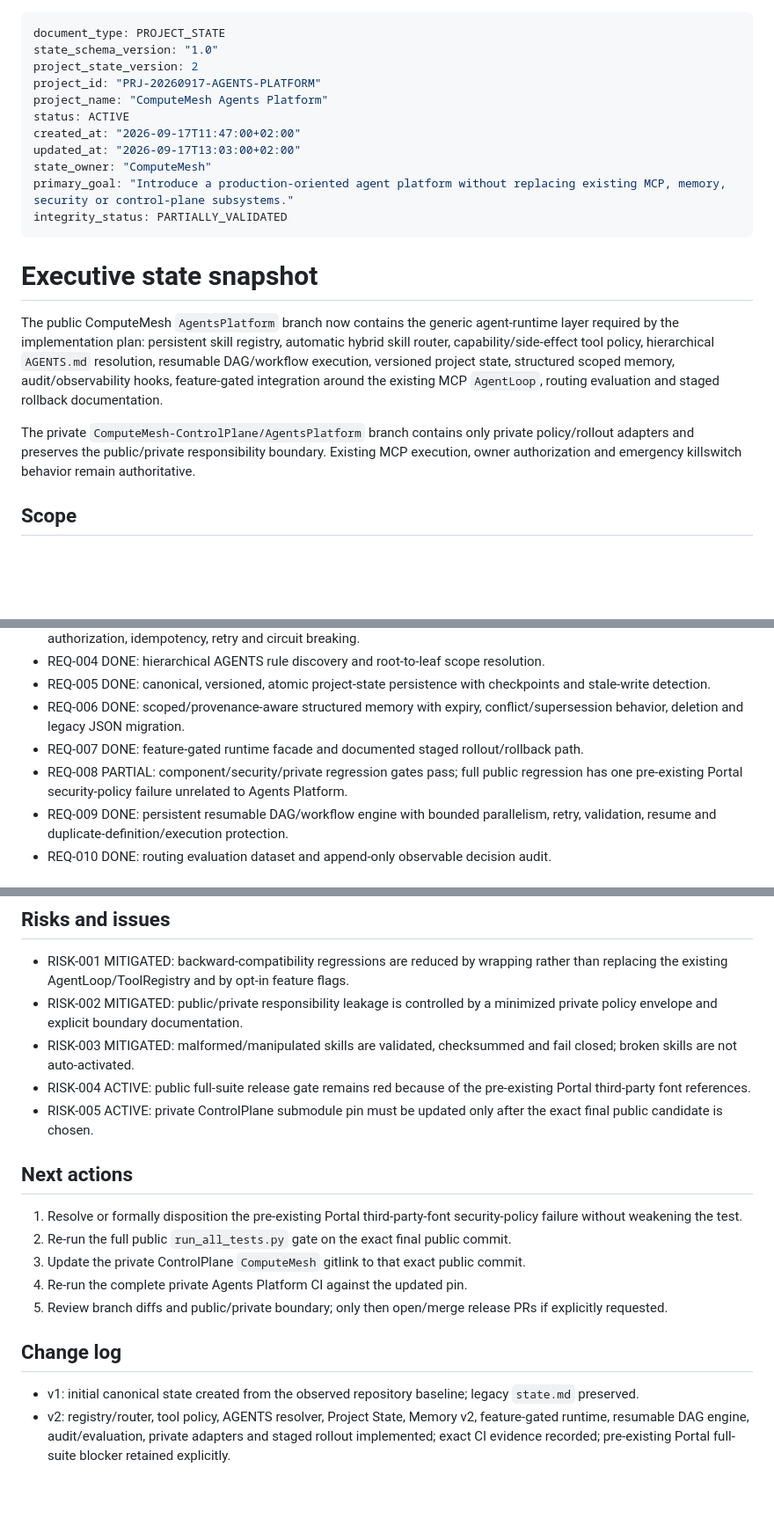
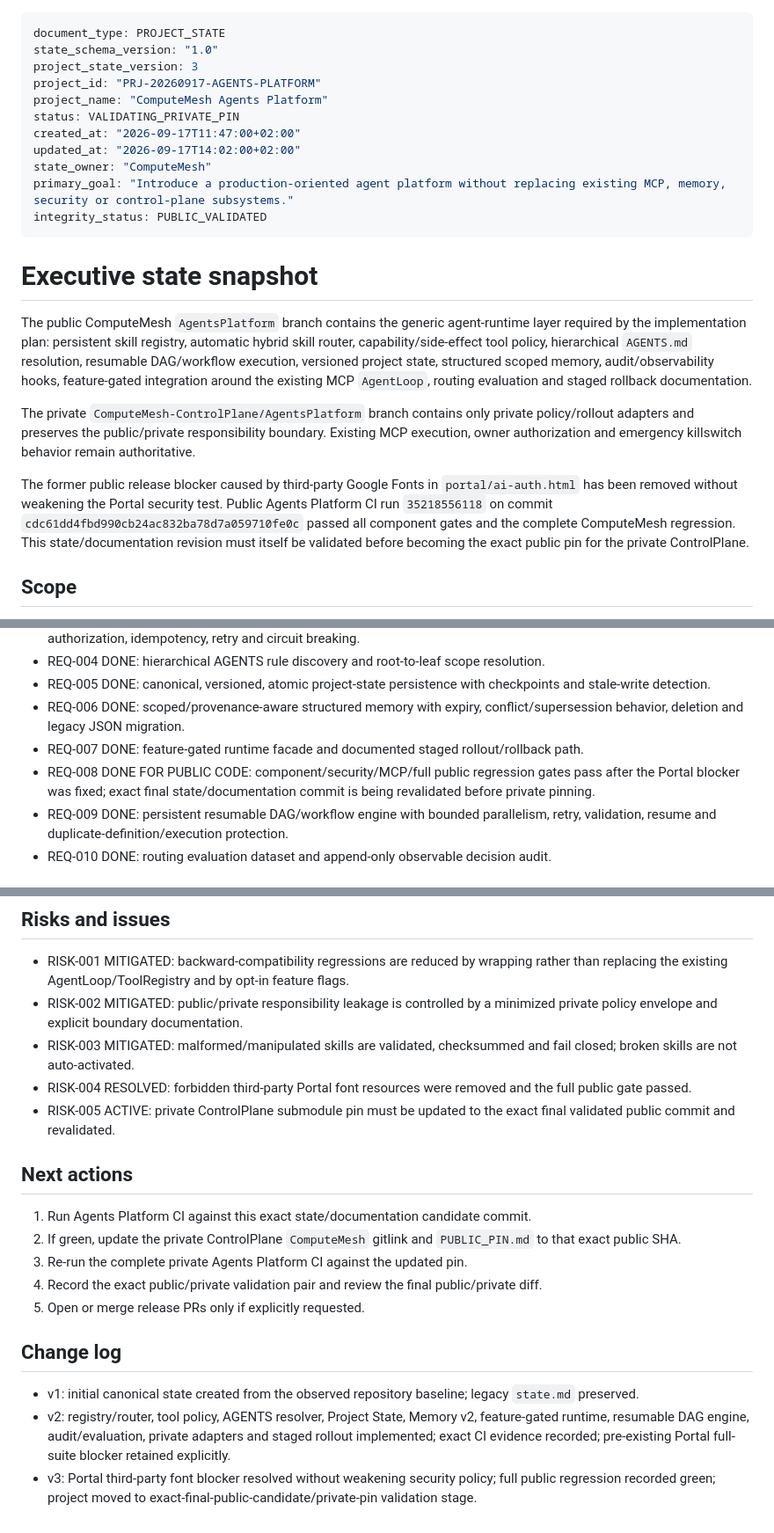
Before and after one commit to inetconnector/ComputeMesh, a Markdown page: PROJECT_STATE.md, 3 parts joined by grey strips. Shown at 88% size. Rendered like a GitHub page; blank space fills up the shorter version.

```diff
--- a/PROJECT_STATE.md
+++ b/PROJECT_STATE.md
@@ -1,22 +1,24 @@
 ---
 document_type: PROJECT_STATE
 state_schema_version: "1.0"
-project_state_version: 2
+project_state_version: 3
 project_id: "PRJ-20260917-AGENTS-PLATFORM"
 project_name: "ComputeMesh Agents Platform"
-status: ACTIVE
+status: VALIDATING_PRIVATE_PIN
 created_at: "2026-09-17T11:47:00+02:00"
-updated_at: "2026-09-17T13:03:00+02:00"
+updated_at: "2026-09-17T14:02:00+02:00"
 state_owner: "ComputeMesh"
 primary_goal: "Introduce a production-oriented agent platform without replacing existing MCP, memory, security or control-plane subsystems."
-integrity_status: PARTIALLY_VALIDATED
+integrity_status: PUBLIC_VALIDATED
 ---
 
 # Executive state snapshot
 
-The public ComputeMesh `AgentsPlatform` branch now contains the generic agent-runtime layer required by the implementation plan: persistent skill registry, automatic hybrid skill router, capability/side-effect tool policy, hierarchical `AGENTS.md` resolution, resumable DAG/workflow execution, versioned project state, structured scoped memory, audit/observability hooks, feature-gated integration around the existing MCP `AgentLoop`, routing evaluation and staged rollback documentation.
+The public ComputeMesh `AgentsPlatform` branch contains the generic agent-runtime layer required by the implementation plan: persistent skill registry, automatic hybrid skill router, capability/side-effect tool policy, hierarchical `AGENTS.md` resolution, resumable DAG/workflow execution, versioned project state, structured scoped memory, audit/observability hooks, feature-gated integration around the existing MCP `AgentLoop`, routing evaluation and staged rollback documentation.
 
 The private `ComputeMesh-ControlPlane/AgentsPlatform` branch contains only private policy/rollout adapters and preserves the public/private responsibility boundary. Existing MCP execution, owner authorization and emergency killswitch behavior remain authoritative.
+
+The former public release blocker caused by third-party Google Fonts in `portal/ai-auth.html` has been removed without weakening the Portal security test. Public Agents Platform CI run `35218556118` on commit `cdc61dd4fbd990cb24ac832ba78d7a059710fe0c` passed all component gates and the complete ComputeMesh regression. This state/documentation revision must itself be validated before becoming the exact public pin for the private ControlPlane.
 
 ## Scope
 
@@ -33,7 +35,7 @@ Private ControlPlane owns fleet/model/commercial/billing/provider/placement poli
 - REQ-005 DONE: canonical, versioned, atomic project-state persistence with checkpoints and stale-write detection.
 - REQ-006 DONE: scoped/provenance-aware structured memory with expiry, conflict/supersession behavior, deletion and legacy JSON migration.
 - REQ-007 DONE: feature-gated runtime facade and documented staged rollout/rollback path.
-- REQ-008 PARTIAL: component/security/private regression gates pass; full public regression has one pre-existing Portal security-policy failure unrelated to Agents Platform.
+- REQ-008 DONE FOR PUBLIC CODE: component/security/MCP/full public regression gates pass after the Portal blocker was fixed; exact final state/documentation commit is being revalidated before private pinning.
 - REQ-009 DONE: persistent resumable DAG/workflow engine with bounded parallelism, retry, validation, resume and duplicate-definition/execution protection.
 - REQ-010 DONE: routing evaluation dataset and append-only observable decision audit.
 
@@ -107,18 +112,19 @@ The private branch currently pins public commit `dc77b25a59190c53ccc19578374acd7
 - RISK-001 MITIGATED: backward-compatibility regressions are reduced by wrapping rather than replacing the existing AgentLoop/ToolRegistry and by opt-in feature flags.
 - RISK-002 MITIGATED: public/private responsibility leakage is controlled by a minimized private policy envelope and explicit boundary documentation.
 - RISK-003 MITIGATED: malformed/manipulated skills are validated, checksummed and fail closed; broken skills are not auto-activated.
-- RISK-004 ACTIVE: public full-suite release gate remains red because of the pre-existing Portal third-party font references.
-- RISK-005 ACTIVE: private ControlPlane submodule pin must be updated only after the exact final public candidate is chosen.
+- RISK-004 RESOLVED: forbidden third-party Portal font resources were removed and the full public gate passed.
+- RISK-005 ACTIVE: private ControlPlane submodule pin must be updated to the exact final validated public commit and revalidated.
 
 ## Next actions
 
-1. Resolve or formally disposition the pre-existing Portal third-party-font security-policy failure without weakening the test.
-2. Re-run the full public `run_all_tests.py` gate on the exact final public commit.
-3. Update the private ControlPlane `ComputeMesh` gitlink to that exact public commit.
-4. Re-run the complete private Agents Platform CI against the updated pin.
-5. Review branch diffs and public/private boundary; only then open/merge release PRs if explicitly requested.
+1. Run Agents Platform CI against this exact state/documentation candidate commit.
+2. If green, update the private ControlPlane `ComputeMesh` gitlink and `PUBLIC_PIN.md` to that exact public SHA.
+3. Re-run the complete private Agents Platform CI against the updated pin.
+4. Record the exact public/private validation pair and review the final public/private diff.
+5. Open or merge release PRs only if explicitly requested.
 
 ## Change log
 
 - v1: initial canonical state created from the observed repository baseline; legacy `state.md` preserved.
 - v2: registry/router, tool policy, AGENTS resolver, Project State, Memory v2, feature-gated runtime, resumable DAG engine, audit/evaluation, private adapters and staged rollout implemented; exact CI evidence recorded; pre-existing Portal full-suite blocker retained explicitly.
+- v3: Portal third-party font blocker resolved without weakening security policy; full public regression recorded green; project moved to exact-final-public-candidate/private-pin validation stage.
```
Also changed, not shown: other parts of PROJECT_STATE.md (+21 -18 lines).
